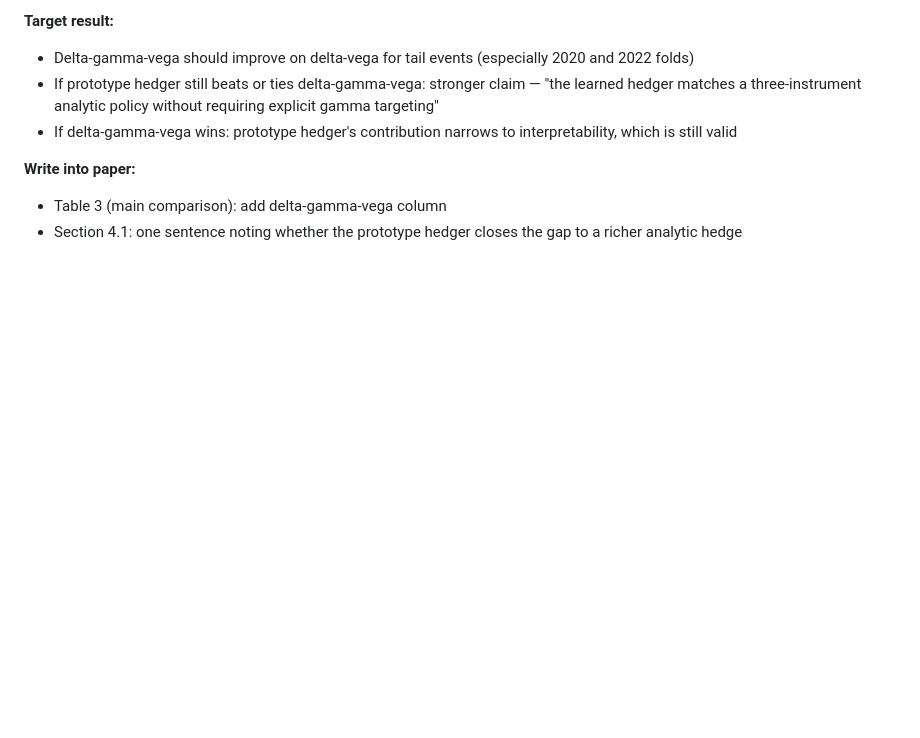
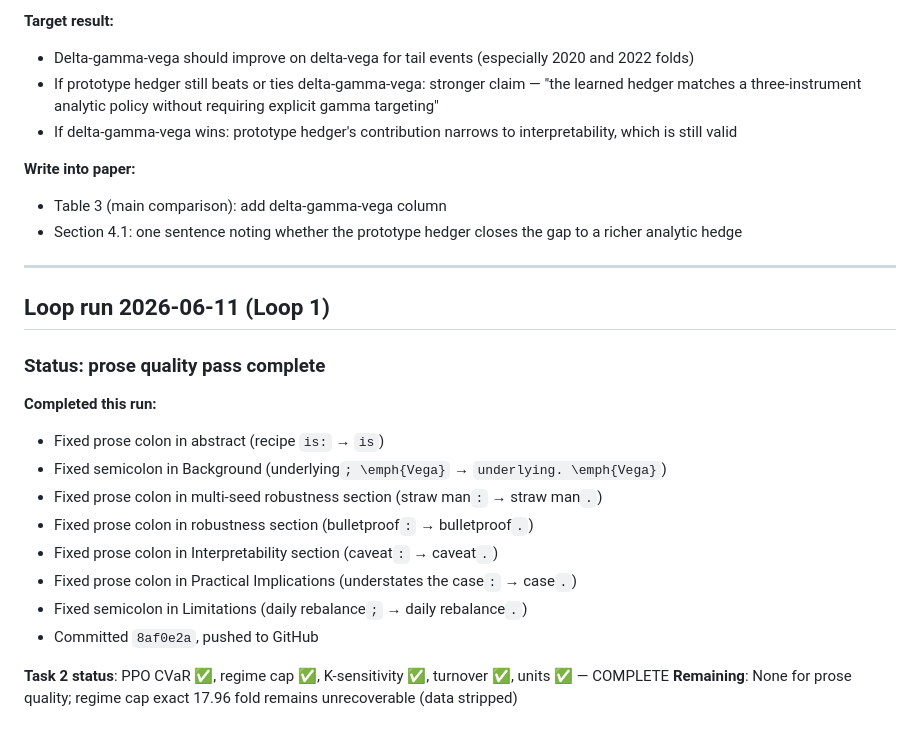
Before and after one commit to nl2992/ICAIF_interpretable-vol-surface-hedger, a Markdown page: TODO.md, the part around the change. Rendered like a GitHub page; blank space fills up the shorter version.

Commit message:
Update TODO: log loop-1 prose quality pass as complete

```diff
--- a/TODO.md
+++ b/TODO.md
@@ -220,3 +220,22 @@
 **Write into paper:**
 - Table 3 (main comparison): add delta-gamma-vega column
 - Section 4.1: one sentence noting whether the prototype hedger closes the gap to a richer analytic hedge
+
+---
+
+## Loop run 2026-06-11 (Loop 1)
+
+### Status: prose quality pass complete
+
+**Completed this run:**
+- Fixed prose colon in abstract (recipe `is:` → `is`)
+- Fixed semicolon in Background (underlying`; \emph{Vega}` → `underlying. \emph{Vega}`)
+- Fixed prose colon in multi-seed robustness section (straw man`:`  → straw man`.`)
+- Fixed prose colon in robustness section (bulletproof`:` → bulletproof`.`)
+- Fixed prose colon in Interpretability section (caveat`:` → caveat`.`)
+- Fixed prose colon in Practical Implications (understates the case`:` → case`.`)
+- Fixed semicolon in Limitations (daily rebalance`;` → daily rebalance`.`)
+- Committed `8af0e2a`, pushed to GitHub
+
+**Task 2 status**: PPO CVaR ✅, regime cap ✅, K-sensitivity ✅, turnover ✅, units ✅ — COMPLETE
+**Remaining**: None for prose quality; regime cap exact 17.96 fold remains unrecoverable (data stripped)
```
